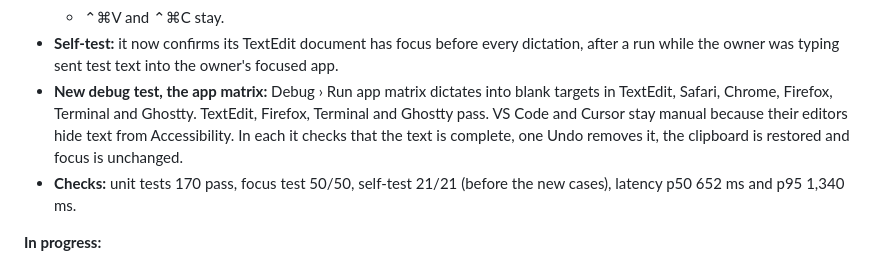
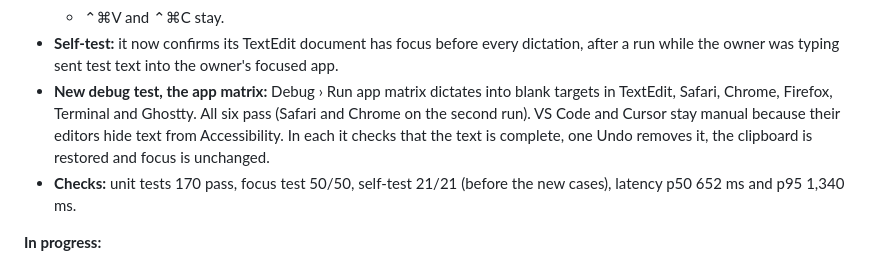
Before and after one commit to Swarit07/murmur, a Markdown page: docs/STATUS.md, the part around the change. GitHub-like rendering.

Commit message:
Status: app matrix passes in all six automated apps
Co-Authored-By: Claude Opus 5.5 <noreply@anthropic.com>

```diff
--- a/docs/STATUS.md
+++ b/docs/STATUS.md
@@ -16,7 +16,7 @@ Last updated 2026-10-05. This file tracks where every milestone and requirement
   - "Shortcuts" stays a submenu.
   - ⌃⌘V and ⌃⌘C stay.
 - **Self-test:** it now confirms its TextEdit document has focus before every dictation, after a run while the owner was typing sent test text into the owner's focused app.
-- **New debug test, the app matrix:** Debug › Run app matrix dictates into blank targets in TextEdit, Safari, Chrome, Firefox, Terminal and Ghostty. TextEdit, Firefox, Terminal and Ghostty pass. VS Code and Cursor stay manual because their editors hide text from Accessibility. In each it checks that the text is complete, one Undo removes it, the clipboard is restored and focus is unchanged.
+- **New debug test, the app matrix:** Debug › Run app matrix dictates into blank targets in TextEdit, Safari, Chrome, Firefox, Terminal and Ghostty. All six pass (Safari and Chrome on the second run). VS Code and Cursor stay manual because their editors hide text from Accessibility. In each it checks that the text is complete, one Undo removes it, the clipboard is restored and focus is unchanged.
 - **Checks:** unit tests 170 pass, focus test 50/50, self-test 21/21 (before the new cases), latency p50 652 ms and p95 1,340 ms.
 
 **In progress:**
```
